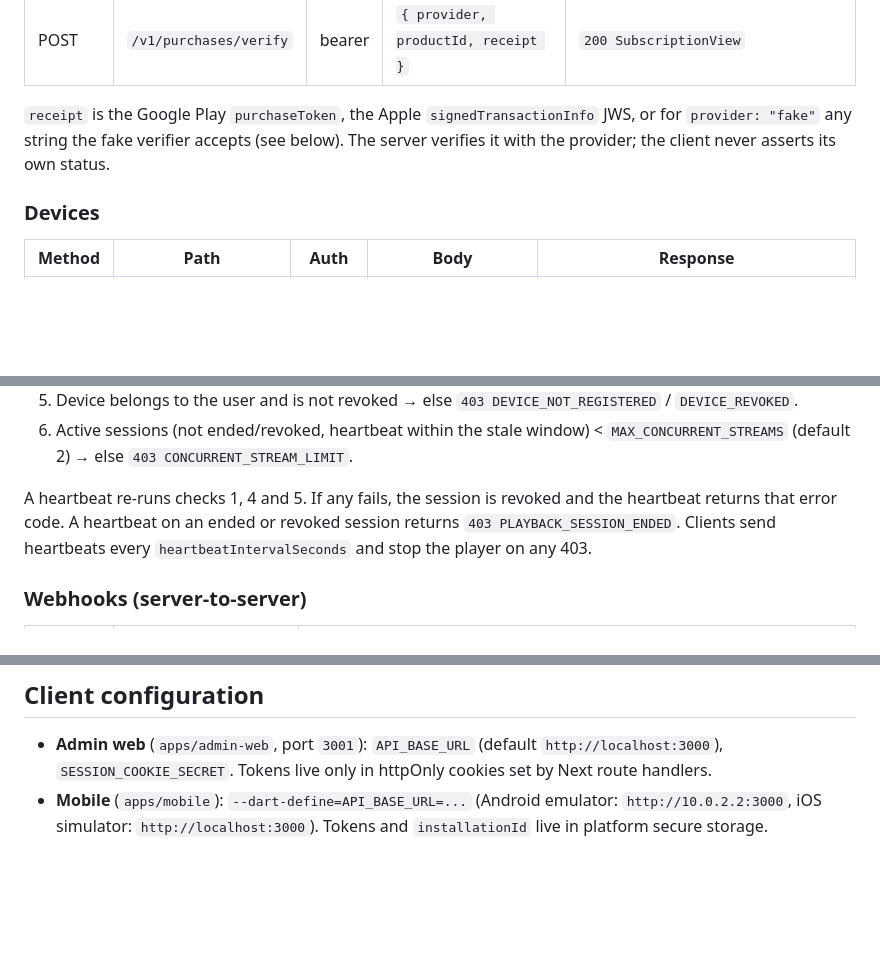
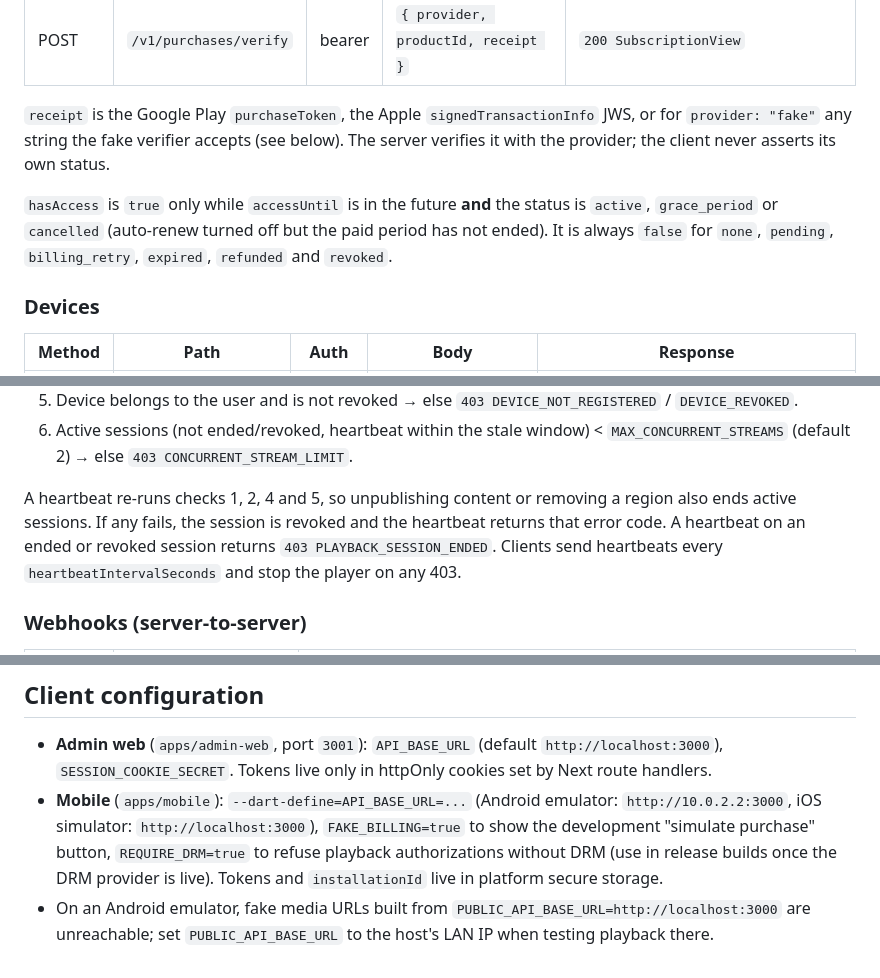
Before and after one commit to roadandcode/StreamingApp, a Markdown page: docs/architecture/api-contract.md, 3 parts joined by grey strips. Rendered like a GitHub page; blank space fills up the shorter version.

Commit message:
docs: clarify access statuses, heartbeat checks and mobile build flags in the API contract
hasAccess is true only for active, grace_period and cancelled-within-period. Heartbeats now also re-check publication and region. Documents FAKE_BILLING and REQUIRE_DRM for the mobile app and the emulator media URL caveat.

```diff
--- a/docs/architecture/api-contract.md
+++ b/docs/architecture/api-contract.md
@@ -184,6 +184,10 @@ otherwise `DEFAULT_COUNTRY_CODE` (default `IN`). Clients cannot choose their cou
 `provider: "fake"` any string the fake verifier accepts (see below). The server verifies it with the
 provider; the client never asserts its own status.
 
+`hasAccess` is `true` only while `accessUntil` is in the future **and** the status is `active`,
+`grace_period` or `cancelled` (auto-renew turned off but the paid period has not ended). It is always
+`false` for `none`, `pending`, `billing_retry`, `expired`, `refunded` and `revoked`.
+
 ### Devices
 
 | Method | Path | Auth | Body | Response |
@@ -212,8 +216,8 @@ Checks for a new session, in order (first failure wins):
 6. Active sessions (not ended/revoked, heartbeat within the stale window) < `MAX_CONCURRENT_STREAMS`
    (default 2) → else `403 CONCURRENT_STREAM_LIMIT`.
 
-A heartbeat re-runs checks 1, 4 and 5. If any fails, the session is revoked and the heartbeat returns
-that error code. A heartbeat on an ended or revoked session returns `403 PLAYBACK_SESSION_ENDED`.
+A heartbeat re-runs checks 1, 2, 4 and 5, so unpublishing content or removing a region also ends
+active sessions. If any fails, the session is revoked and the heartbeat returns that error code. A heartbeat on an ended or revoked session returns `403 PLAYBACK_SESSION_ENDED`.
 Clients send heartbeats every `heartbeatIntervalSeconds` and stop the player on any 403.
 
 ### Webhooks (server-to-server)
@@ -299,5 +303,9 @@ mode when `NODE_ENV=production`.
 - **Admin web** (`apps/admin-web`, port `3001`): `API_BASE_URL` (default `http://localhost:3000`),
   `SESSION_COOKIE_SECRET`. Tokens live only in httpOnly cookies set by Next route handlers.
 - **Mobile** (`apps/mobile`): `--dart-define=API_BASE_URL=...` (Android emulator:
-  `http://10.0.2.2:3000`, iOS simulator: `http://localhost:3000`). Tokens and `installationId` live in
+  `http://10.0.2.2:3000`, iOS simulator: `http://localhost:3000`), `FAKE_BILLING=true` to show the
+  development "simulate purchase" button, `REQUIRE_DRM=true` to refuse playback authorizations without
+  DRM (use in release builds once the DRM provider is live). Tokens and `installationId` live in
   platform secure storage.
+- On an Android emulator, fake media URLs built from `PUBLIC_API_BASE_URL=http://localhost:3000` are
+  unreachable; set `PUBLIC_API_BASE_URL` to the host's LAN IP when testing playback there.
```
Also changed, not shown: docs/architecture/overview.md (+2 -2 lines), docs/security/threat-model.md (+1 -1 lines).
